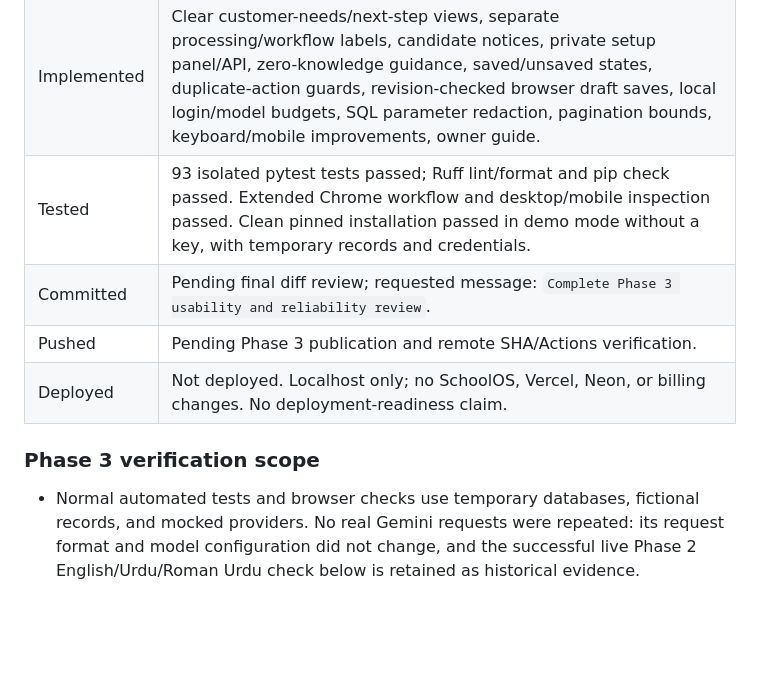
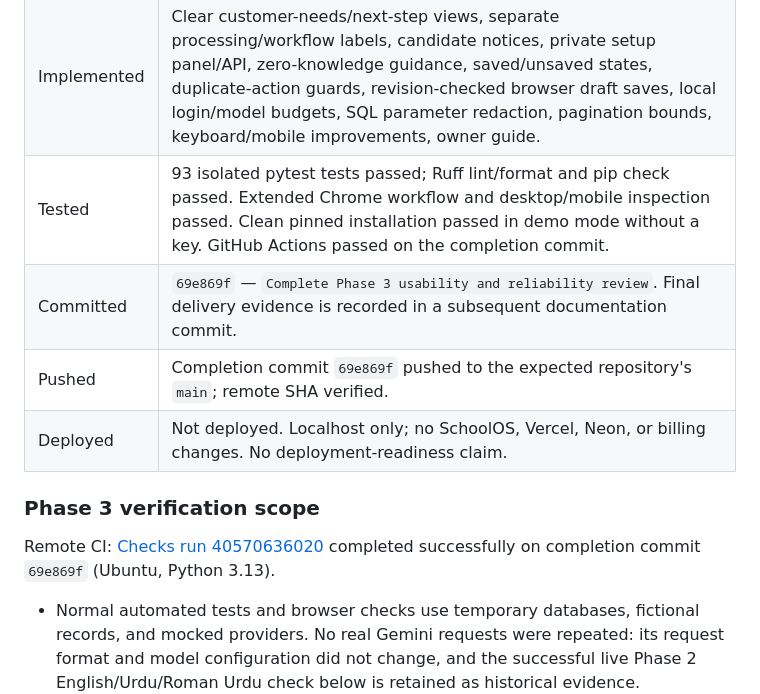
Before and after one commit to SalmanAliAqdas/rumi-enquiry-assistant, a Markdown page: docs/PROJECT_STATUS.md, the part around the change. GitHub-like rendering; blank space fills up the shorter version.

Commit message:
Record verified Phase 3 delivery status

```diff
--- a/docs/PROJECT_STATUS.md
+++ b/docs/PROJECT_STATUS.md
@@ -12,12 +12,15 @@ not missing application features. No hosting environment was selected or verifie
 | --- | --- |
 | Planned | Finish local usability, private configuration/knowledge status, concrete reliability/security review, regression/browser/clean-install checks, owner documentation, commit/push and CI verification. |
 | Implemented | Clear customer-needs/next-step views, separate processing/workflow labels, candidate notices, private setup panel/API, zero-knowledge guidance, saved/unsaved states, duplicate-action guards, revision-checked browser draft saves, local login/model budgets, SQL parameter redaction, pagination bounds, keyboard/mobile improvements, owner guide. |
-| Tested | 93 isolated pytest tests passed; Ruff lint/format and pip check passed. Extended Chrome workflow and desktop/mobile inspection passed. Clean pinned installation passed in demo mode without a key, with temporary records and credentials. |
-| Committed | Pending final diff review; requested message: `Complete Phase 3 usability and reliability review`. |
-| Pushed | Pending Phase 3 publication and remote SHA/Actions verification. |
+| Tested | 93 isolated pytest tests passed; Ruff lint/format and pip check passed. Extended Chrome workflow and desktop/mobile inspection passed. Clean pinned installation passed in demo mode without a key. GitHub Actions passed on the completion commit. |
+| Committed | `69e869f` — `Complete Phase 3 usability and reliability review`. Final delivery evidence is recorded in a subsequent documentation commit. |
+| Pushed | Completion commit `69e869f` pushed to the expected repository's `main`; remote SHA verified. |
 | Deployed | Not deployed. Localhost only; no SchoolOS, Vercel, Neon, or billing changes. No deployment-readiness claim. |
 
 ### Phase 3 verification scope
+
+Remote CI: [Checks run 40570636020](https://github.com/SalmanAliAqdas/rumi-enquiry-assistant/actions/runs/40570636020)
+completed successfully on completion commit `69e869f` (Ubuntu, Python 3.13).
 
 - Normal automated tests and browser checks use temporary databases, fictional
   records, and mocked providers. No real Gemini requests were repeated: its request
```
